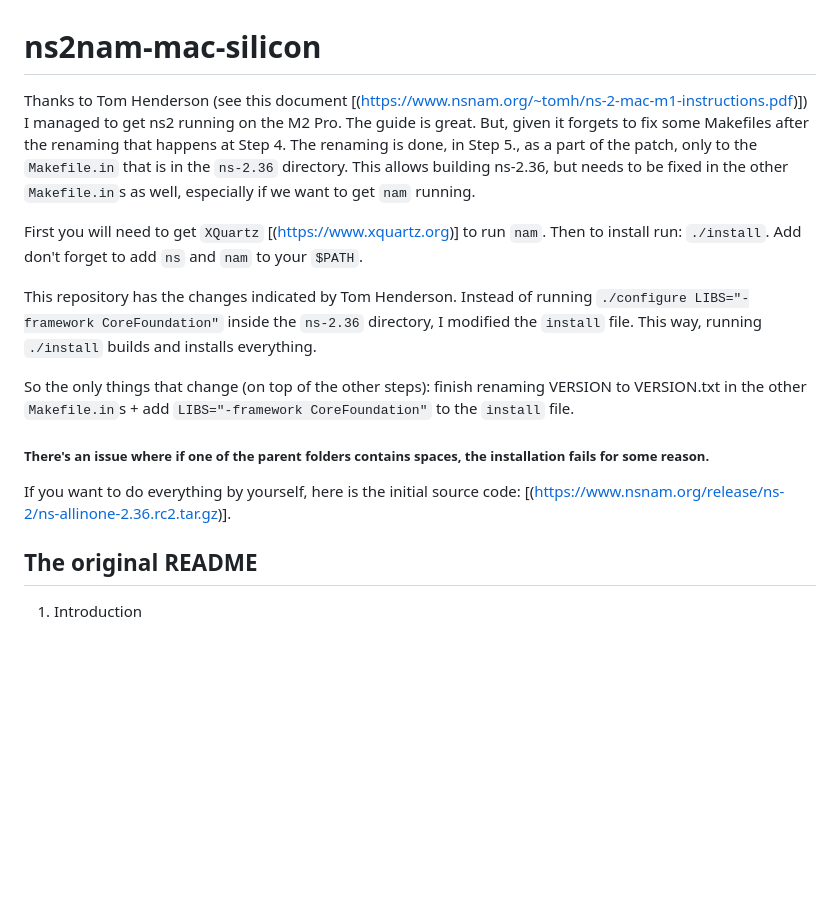
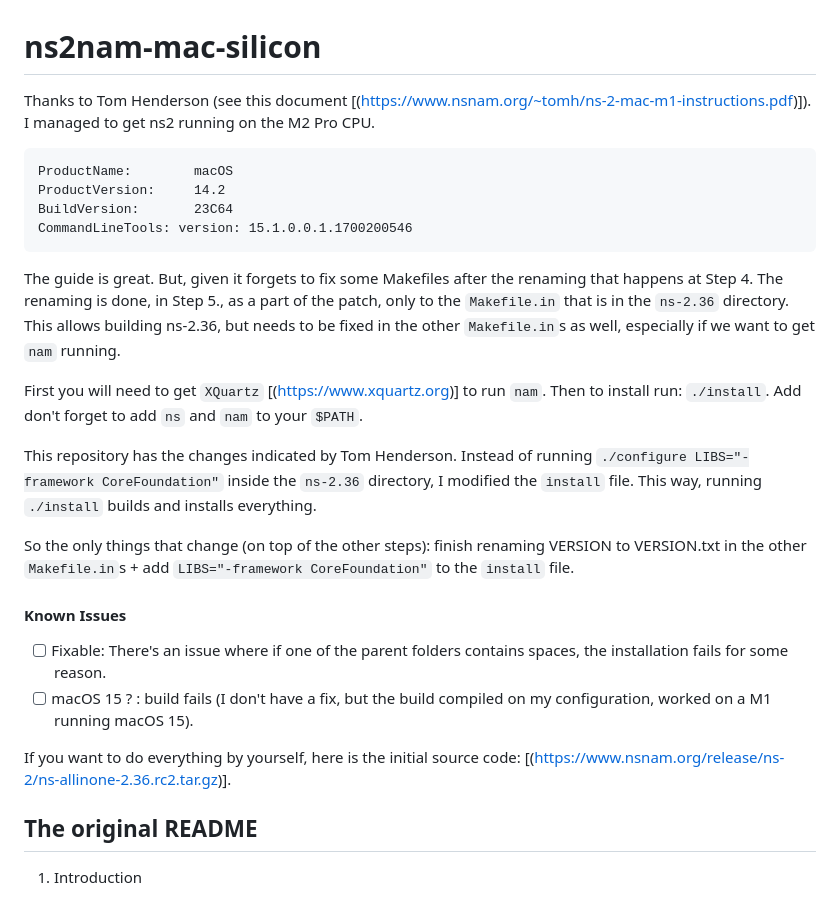
Before and after one commit to lucianmocan/ns2nam-mac-silicon, a Markdown page: README.md, the part around the change. Drawn GitHub-style; blank space fills up the shorter version.

````diff
--- a/README.md
+++ b/README.md
@@ -1,6 +1,13 @@
 # ns2nam-mac-silicon
 
-Thanks to Tom Henderson (see this document [(https://www.nsnam.org/~tomh/ns-2-mac-m1-instructions.pdf)]) I managed to get ns2 running on the M2 Pro.
+Thanks to Tom Henderson (see this document [(https://www.nsnam.org/~tomh/ns-2-mac-m1-instructions.pdf)]).
+I managed to get ns2 running on the M2 Pro CPU.
+```
+ProductName:		macOS
+ProductVersion:		14.2
+BuildVersion:		23C64
+CommandLineTools: version: 15.1.0.0.1.1700200546
+```
 The guide is great. But, given it forgets to fix some Makefiles after the renaming that happens at Step 4. The renaming is done, in Step 5., as a part of the patch, only to the `Makefile.in` that is in the `ns-2.36` directory. This allows building ns-2.36, but needs to be fixed in the other `Makefile.in`s as well, especially if we want to get `nam` running.
 
 First you will need to get `XQuartz` [(https://www.xquartz.org)] to run `nam`.
@@ -12,10 +19,11 @@ Instead of running `./configure LIBS="-framework CoreFoundation"` inside the `ns
 
 So the only things that change (on top of the other steps): finish renaming VERSION to VERSION.txt in the other `Makefile.in`s + add `LIBS="-framework CoreFoundation"` to the `install` file.
 
-##### There's an issue where if one of the parent folders contains spaces, the installation fails for some reason.
+#### Known Issues
+- [ ] Fixable: There's an issue where if one of the parent folders contains spaces, the installation fails for some reason.
+- [ ] macOS 15 ? : build fails (I don't have a fix, but the build compiled on my configuration, worked on a M1 running macOS 15).
 
 If you want to do everything by yourself, here is the initial source code: [(https://www.nsnam.org/release/ns-2/ns-allinone-2.36.rc2.tar.gz)].
-
 
 ## The original README
 
````
